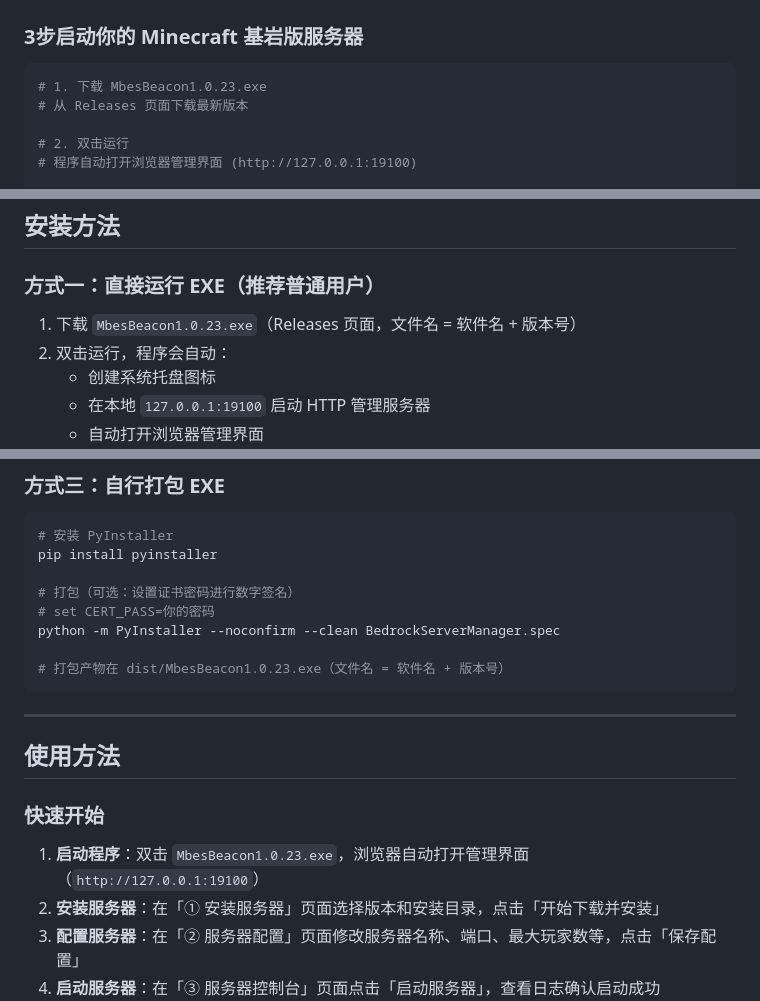
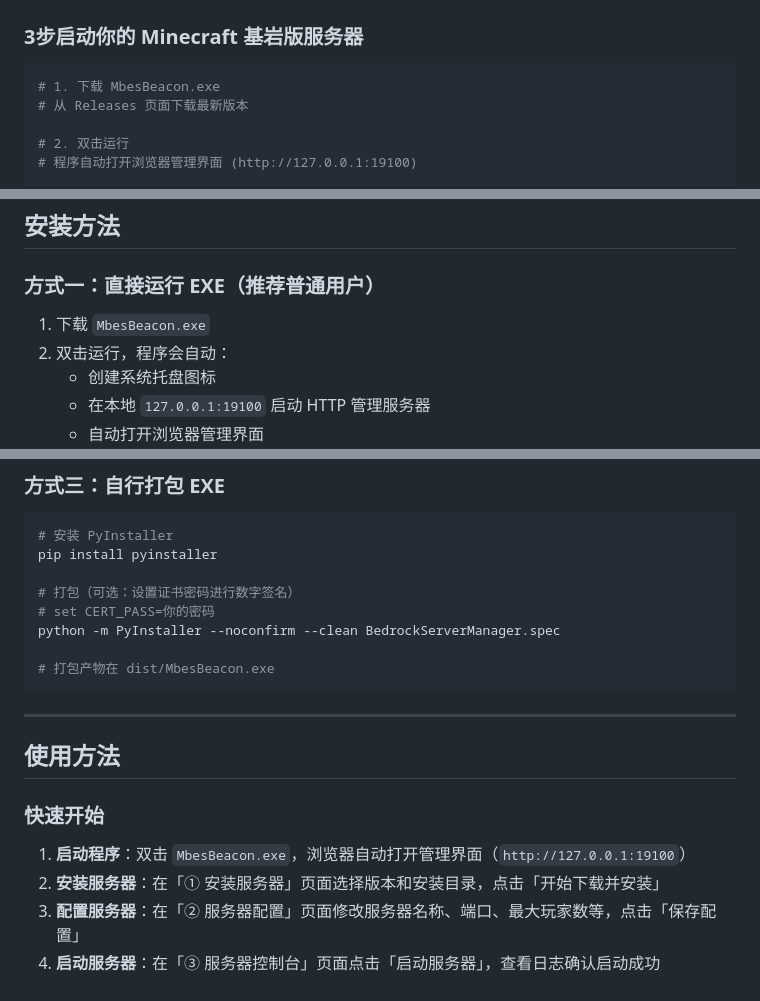
Before and after one commit to dixinkala/MbesBeacon-Minecraft-Bedrock-Server, a Markdown page: README.md, 3 parts joined by grey strips. Drawn GitHub-style.

Commit message:
docs: keep EXE name as MbesBeacon.exe in README (CN/EN)
Revert the naming change from the previous README PR; the EXE is
referred to as MbesBeacon.exe in documentation, matching user intent.

````diff
--- a/README.md
+++ b/README.md
@@ -78,7 +78,7 @@ MbesBeacon 是一款功能完整的 Minecraft 基岩版（Bedrock Edition）专
 ### 3步启动你的 Minecraft 基岩版服务器
 
 ```bash
-# 1. 下载 MbesBeacon1.0.23.exe
+# 1. 下载 MbesBeacon.exe
 # 从 Releases 页面下载最新版本
 
 # 2. 双击运行
@@ -154,7 +154,7 @@ Minecraft 基岩版专用服务器（BDS）的官方发布形式仅为一个 ZIP
 
 ### 方式一：直接运行 EXE（推荐普通用户）
 
-1. 下载 `MbesBeacon1.0.23.exe`（Releases 页面，文件名 = 软件名 + 版本号）
+1. 下载 `MbesBeacon.exe`
 2. 双击运行，程序会自动：
    - 创建系统托盘图标
    - 在本地 `127.0.0.1:19100` 启动 HTTP 管理服务器
@@ -191,7 +191,7 @@ pip install pyinstaller
 # set CERT_PASS=你的密码
 python -m PyInstaller --noconfirm --clean BedrockServerManager.spec
 
-# 打包产物在 dist/MbesBeacon1.0.23.exe（文件名 = 软件名 + 版本号）
+# 打包产物在 dist/MbesBeacon.exe
 ```
 
 ---
@@ -200,7 +200,7 @@ python -m PyInstaller --noconfirm --clean BedrockServerManager.spec
 
 ### 快速开始
 
-1. **启动程序**：双击 `MbesBeacon1.0.23.exe`，浏览器自动打开管理界面（`http://127.0.0.1:19100`）
+1. **启动程序**：双击 `MbesBeacon.exe`，浏览器自动打开管理界面（`http://127.0.0.1:19100`）
 2. **安装服务器**：在「① 安装服务器」页面选择版本和安装目录，点击「开始下载并安装」
 3. **配置服务器**：在「② 服务器配置」页面修改服务器名称、端口、最大玩家数等，点击「保存配置」
 4. **启动服务器**：在「③ 服务器控制台」页面点击「启动服务器」，查看日志确认启动成功
````
Also changed, not shown: other parts of README.md (+1 -1 lines), README_EN.md (+5 -5 lines).
